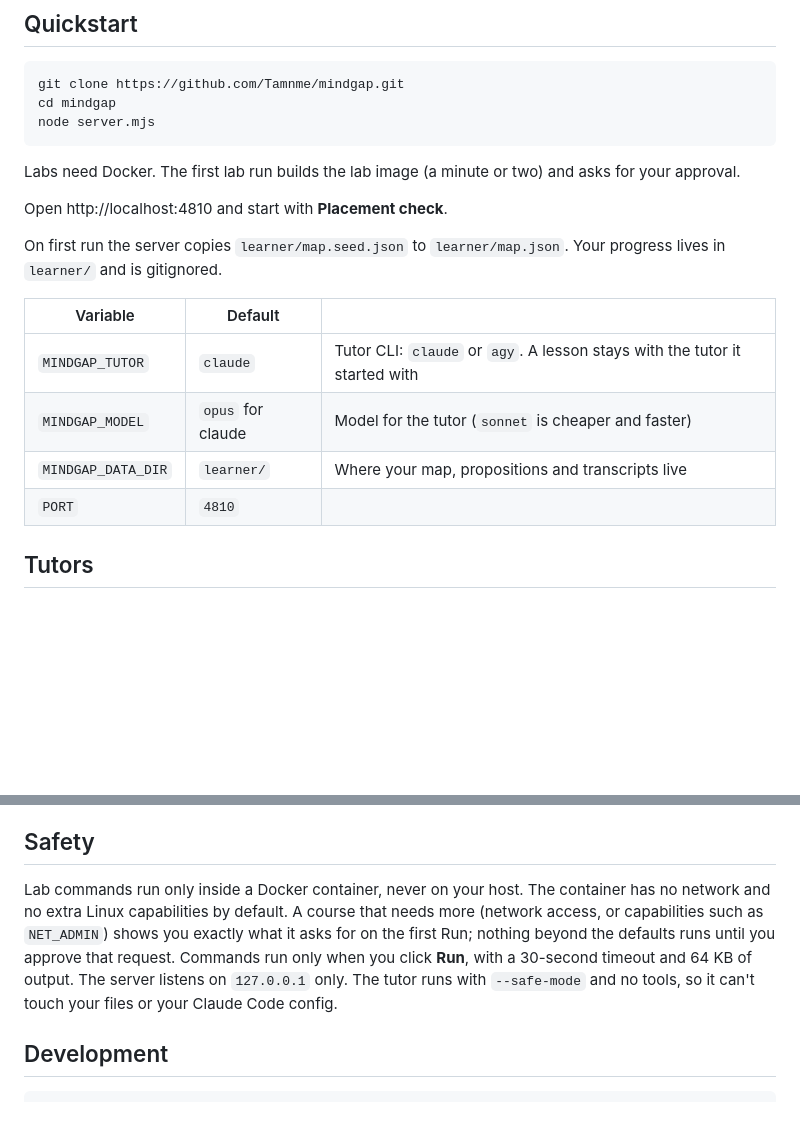
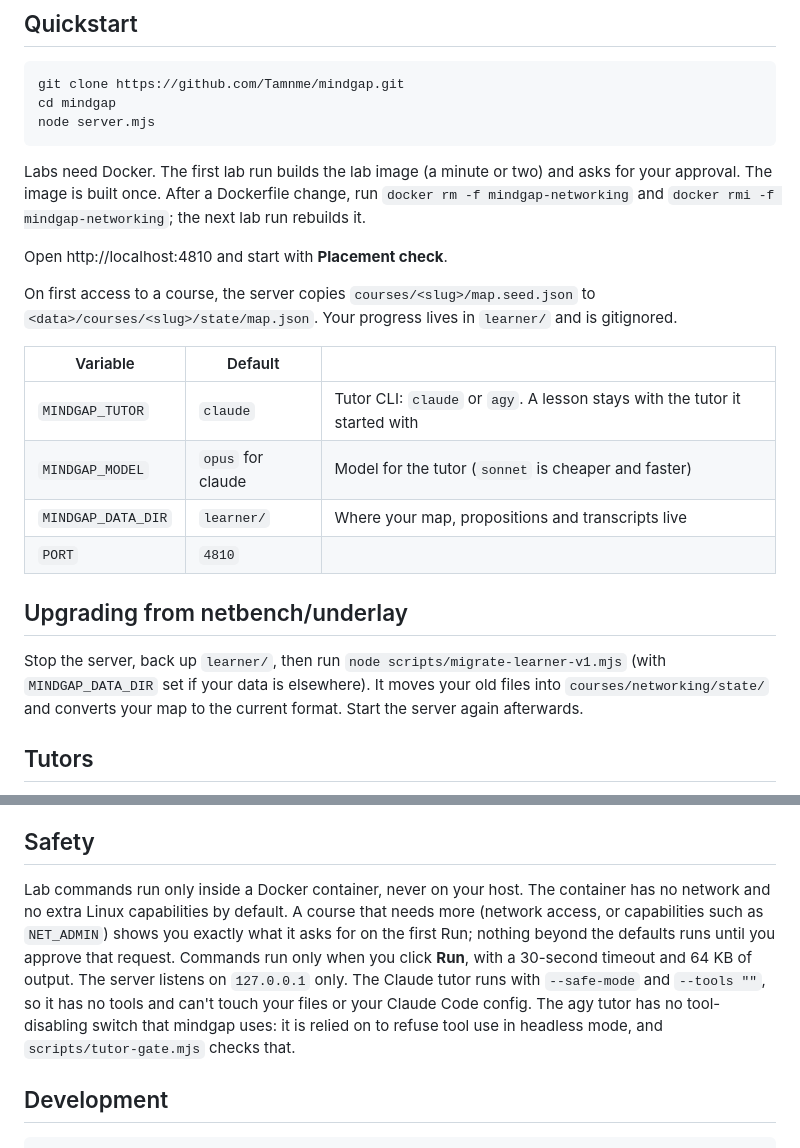
Before and after one commit to Tamnme/mindgap, a Markdown page: README.md, 2 parts joined by grey strips. Rendered like a GitHub page; blank space fills up the shorter version.

````diff
--- a/README.md
+++ b/README.md
@@ -32,11 +32,11 @@ cd mindgap
 node server.mjs
 ```
 
-Labs need Docker. The first lab run builds the lab image (a minute or two) and asks for your approval.
+Labs need Docker. The first lab run builds the lab image (a minute or two) and asks for your approval. The image is built once. After a Dockerfile change, run `docker rm -f mindgap-networking` and `docker rmi -f mindgap-networking`; the next lab run rebuilds it.
 
 Open http://localhost:4810 and start with **Placement check**.
 
-On first run the server copies `learner/map.seed.json` to `learner/map.json`. Your progress lives in `learner/` and is gitignored.
+On first access to a course, the server copies `courses/<slug>/map.seed.json` to `<data>/courses/<slug>/state/map.json`. Your progress lives in `learner/` and is gitignored.
 
 | Variable | Default | |
 |---|---|---|
@@ -44,6 +44,10 @@ On first run the server copies `learner/map.seed.json` to `learner/map.json`. Yo
 | `MINDGAP_MODEL` | `opus` for claude | Model for the tutor (`sonnet` is cheaper and faster) |
 | `MINDGAP_DATA_DIR` | `learner/` | Where your map, propositions and transcripts live |
 | `PORT` | `4810` | |
+
+## Upgrading from netbench/underlay
+
+Stop the server, back up `learner/`, then run `node scripts/migrate-learner-v1.mjs` (with `MINDGAP_DATA_DIR` set if your data is elsewhere). It moves your old files into `courses/networking/state/` and converts your map to the current format. Start the server again afterwards.
 
 ## Tutors
 
@@ -60,7 +64,7 @@ mindgap calls one tutor CLI for every turn. **Claude Code** and **agy** are supp
 
 ## Safety
 
-Lab commands run only inside a Docker container, never on your host. The container has no network and no extra Linux capabilities by default. A course that needs more (network access, or capabilities such as `NET_ADMIN`) shows you exactly what it asks for on the first Run; nothing beyond the defaults runs until you approve that request. Commands run only when you click **Run**, with a 30-second timeout and 64 KB of output. The server listens on `127.0.0.1` only. The tutor runs with `--safe-mode` and no tools, so it can't touch your files or your Claude Code config.
+Lab commands run only inside a Docker container, never on your host. The container has no network and no extra Linux capabilities by default. A course that needs more (network access, or capabilities such as `NET_ADMIN`) shows you exactly what it asks for on the first Run; nothing beyond the defaults runs until you approve that request. Commands run only when you click **Run**, with a 30-second timeout and 64 KB of output. The server listens on `127.0.0.1` only. The Claude tutor runs with `--safe-mode` and `--tools ""`, so it has no tools and can't touch your files or your Claude Code config. The agy tutor has no tool-disabling switch that mindgap uses: it is relied on to refuse tool use in headless mode, and `scripts/tutor-gate.mjs` checks that.
 
 ## Development
 
````
Also changed, not shown: CONTRACTS.md (+5 -2 lines), docs/CHAPTER_GUIDE.md (+11 -11 lines).
